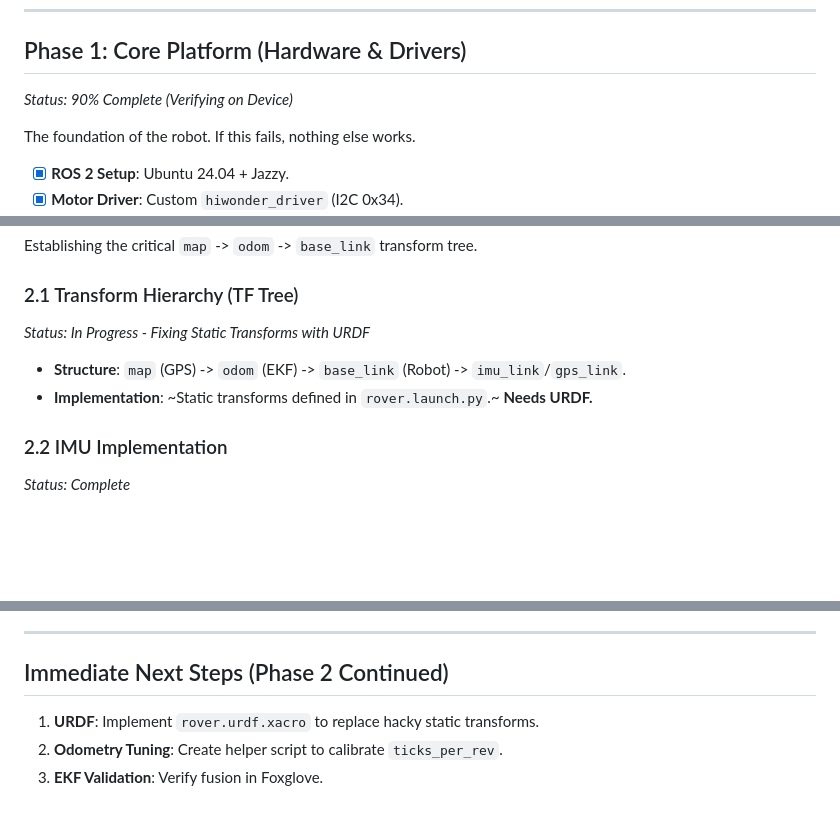
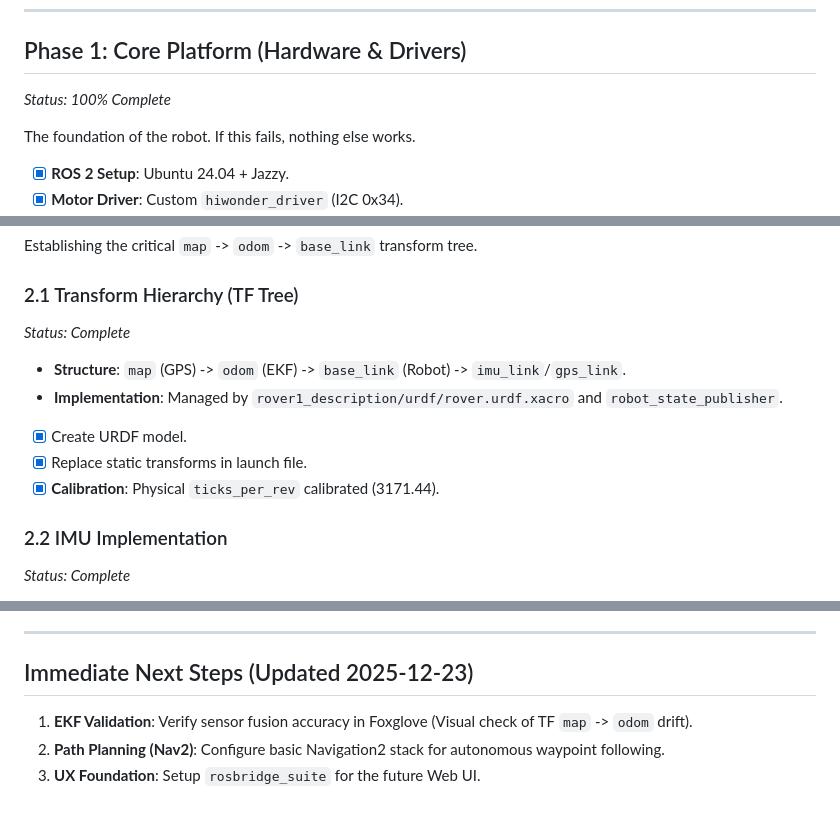
Before and after one commit to MeckMan2025/rover1, a Markdown page: project_plan.md, 3 parts joined by grey strips. GitHub-like rendering; blank space fills up the shorter version.

```diff
--- a/project_plan.md
+++ b/project_plan.md
@@ -10,7 +10,7 @@
 ---
 
 ## Phase 1: Core Platform (Hardware & Drivers)
-*Status: 90% Complete (Verifying on Device)*
+*Status: 100% Complete*
 
 The foundation of the robot. If this fails, nothing else works.
 
@@ -28,9 +28,12 @@ The foundation of the robot. If this fails, nothing else works.
 Establishing the critical `map` -> `odom` -> `base_link` transform tree.
 
 ### 2.1 Transform Hierarchy (TF Tree)
-*Status: In Progress - Fixing Static Transforms with URDF*
+*Status: Complete*
 - **Structure**: `map` (GPS) -> `odom` (EKF) -> `base_link` (Robot) -> `imu_link`/`gps_link`.
-- **Implementation**: ~Static transforms defined in `rover.launch.py`.~ **Needs URDF.**
+- **Implementation**: Managed by `rover1_description/urdf/rover.urdf.xacro` and `robot_state_publisher`.
+- [x] Create URDF model.
+- [x] Replace static transforms in launch file.
+- [x] **Calibration**: Physical `ticks_per_rev` calibrated (3171.44).
 
 ### 2.2 IMU Implementation
 *Status: Complete*
@@ -150,7 +153,7 @@ Phase 4 focuses on delivering a polished, customer-facing Web UI, built only aft
 
 ---
 
-## Immediate Next Steps (Phase 2 Continued)
-1.  **URDF**: Implement `rover.urdf.xacro` to replace hacky static transforms.
-2.  **Odometry Tuning**: Create helper script to calibrate `ticks_per_rev`.
-3.  **EKF Validation**: Verify fusion in Foxglove.
+## Immediate Next Steps (Updated 2025-12-23)
+1. **EKF Validation**: Verify sensor fusion accuracy in Foxglove (Visual check of TF `map` -> `odom` drift).
+2. **Path Planning (Nav2)**: Configure basic Navigation2 stack for autonomous waypoint following.
+3. **UX Foundation**: Setup `rosbridge_suite` for the future Web UI.
```
Also changed, not shown: engineering_log.md (+34 -1 lines).
